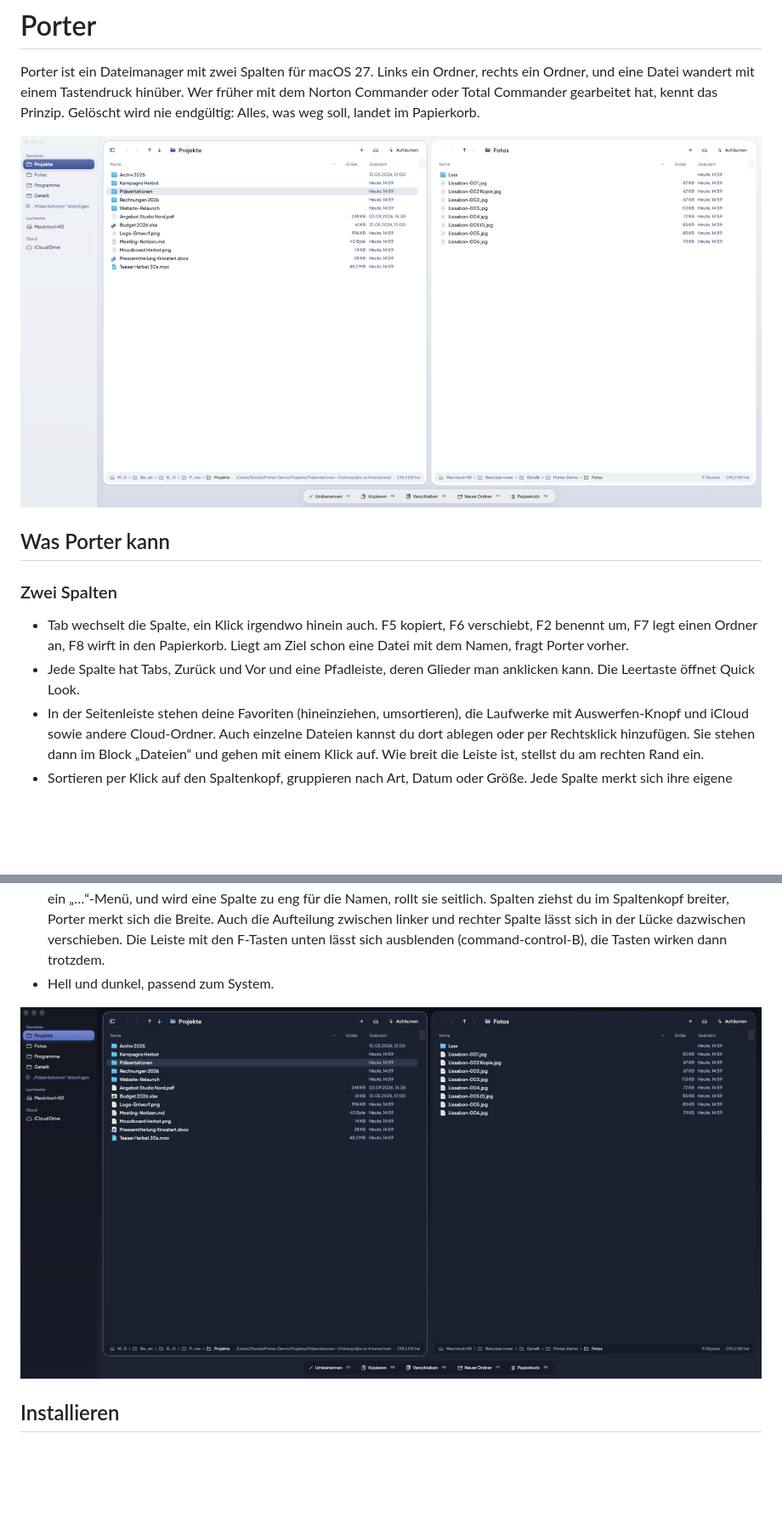
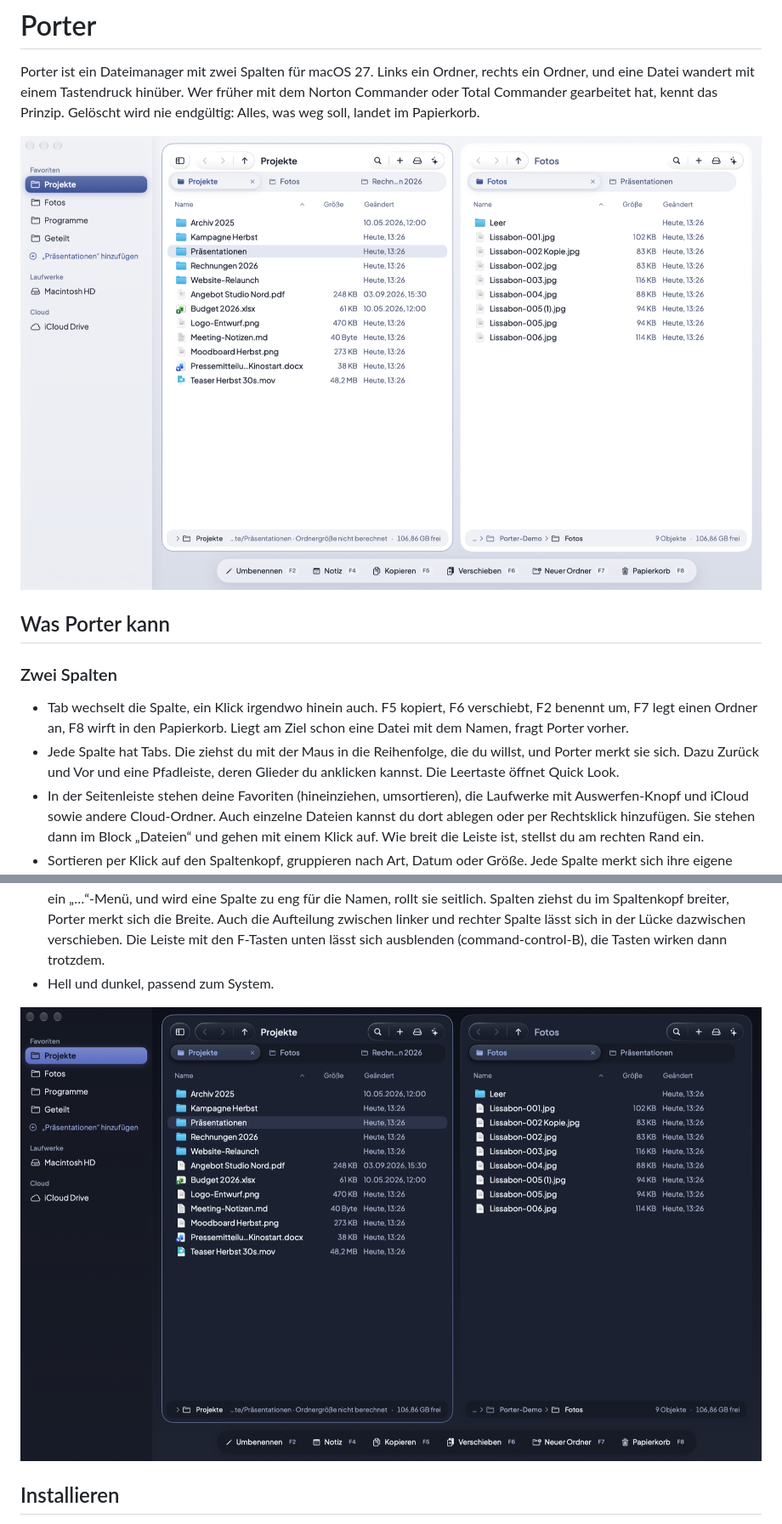
Before and after one commit to miwixyz/Porter-Updates, a Markdown page: README.md, 2 parts joined by grey strips. Shown at 85% size. GitHub-like rendering; pictures changed too: bilder/porter-dunkel.png, bilder/porter-hell.png; blank space fills up the shorter version.

Commit message:
Verkaufsseite 0.7.0: Tabs verschieben, neue Bildschirmbilder (Demo-Ordner)
Co-Authored-By: Claude Opus 5.5 <noreply@anthropic.com>

```diff
--- a/README.md
+++ b/README.md
@@ -10,7 +10,7 @@ Porter ist ein Dateimanager mit zwei Spalten für macOS 27. Links ein Ordner, re
 
 ### Zwei Spalten
 - Tab wechselt die Spalte, ein Klick irgendwo hinein auch. F5 kopiert, F6 verschiebt, F2 benennt um, F7 legt einen Ordner an, F8 wirft in den Papierkorb. Liegt am Ziel schon eine Datei mit dem Namen, fragt Porter vorher.
-- Jede Spalte hat Tabs, Zurück und Vor und eine Pfadleiste, deren Glieder man anklicken kann. Die Leertaste öffnet Quick Look.
+- Jede Spalte hat Tabs. Die ziehst du mit der Maus in die Reihenfolge, die du willst, und Porter merkt sie sich. Dazu Zurück und Vor und eine Pfadleiste, deren Glieder du anklicken kannst. Die Leertaste öffnet Quick Look.
 - In der Seitenleiste stehen deine Favoriten (hineinziehen, umsortieren), die Laufwerke mit Auswerfen-Knopf und iCloud sowie andere Cloud-Ordner. Auch einzelne Dateien kannst du dort ablegen oder per Rechtsklick hinzufügen. Sie stehen dann im Block „Dateien“ und gehen mit einem Klick auf. Wie breit die Leiste ist, stellst du am rechten Rand ein.
 - Sortieren per Klick auf den Spaltenkopf, gruppieren nach Art, Datum oder Größe. Jede Spalte merkt sich ihre eigene Ansicht.
 
```
